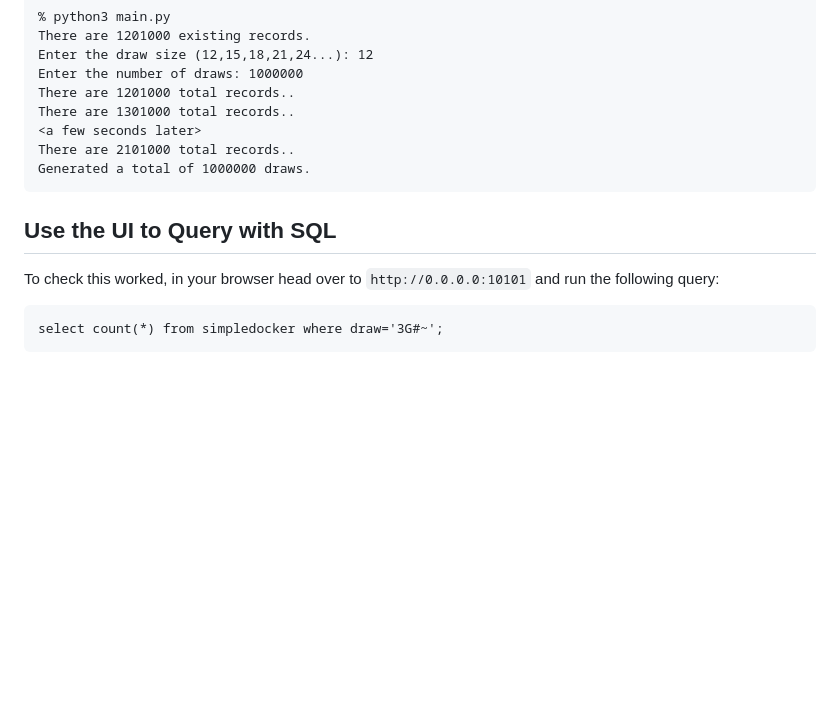
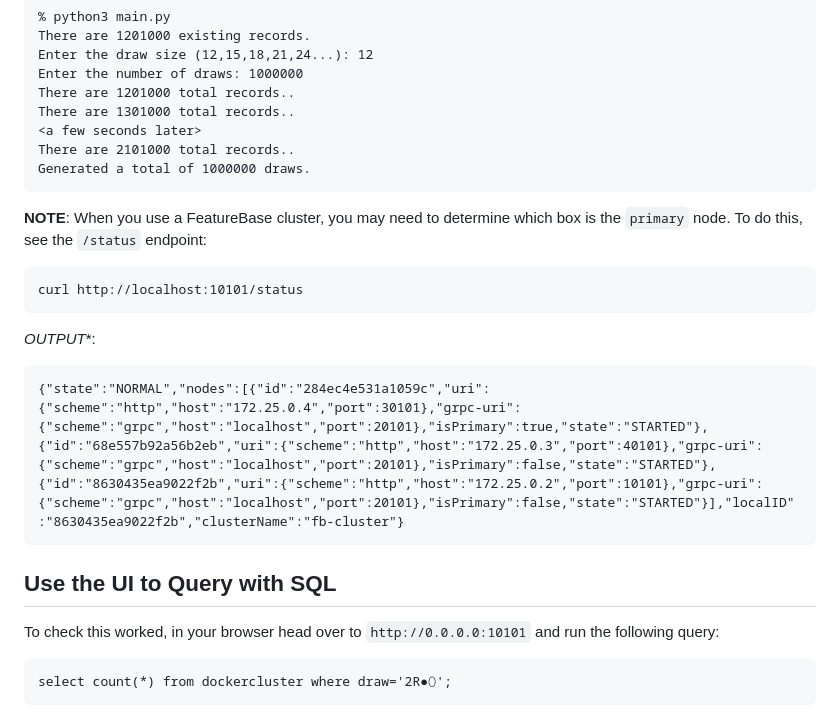
Before and after one commit to FeatureBaseDB/featurebase-examples, a Markdown page: docker-cluster/README.md, the part around the change printed below. GitHub-like rendering; blank space fills up the shorter version.

````diff
--- a/docker-cluster/README.md
+++ b/docker-cluster/README.md
@@ -47,11 +55,23 @@ There are 2101000 total records..
 Generated a total of 1000000 draws.
 ```
 
+**NOTE**:
+When you use a FeatureBase cluster, you may need to determine which box is the `primary` node. To do this, see the `/status` endpoint:
+
+```
+curl http://localhost:10101/status
+```
+
+*OUTPUT**:
+```
+{"state":"NORMAL","nodes":[{"id":"284ec4e531a1059c","uri":{"scheme":"http","host":"172.25.0.4","port":30101},"grpc-uri":{"scheme":"grpc","host":"localhost","port":20101},"isPrimary":true,"state":"STARTED"},{"id":"68e557b92a56b2eb","uri":{"scheme":"http","host":"172.25.0.3","port":40101},"grpc-uri":{"scheme":"grpc","host":"localhost","port":20101},"isPrimary":false,"state":"STARTED"},{"id":"8630435ea9022f2b","uri":{"scheme":"http","host":"172.25.0.2","port":10101},"grpc-uri":{"scheme":"grpc","host":"localhost","port":20101},"isPrimary":false,"state":"STARTED"}],"localID":"8630435ea9022f2b","clusterName":"fb-cluster"}
+```
+
 ## Use the UI to Query with SQL
 To check this worked, in your browser head over to `http://0.0.0.0:10101` and run the following query:
 
 ```
-select count(*) from simpledocker where draw='3G#~';
+select count(*) from dockercluster where draw='2R●⬯';
 ```
 
 ![ui](counts.png)
````
Also changed, not shown: other parts of docker-cluster/README.md (+15 -7 lines), docker-cluster/container.png (deleted), docker-cluster/containers.png (added), 2 other files.
